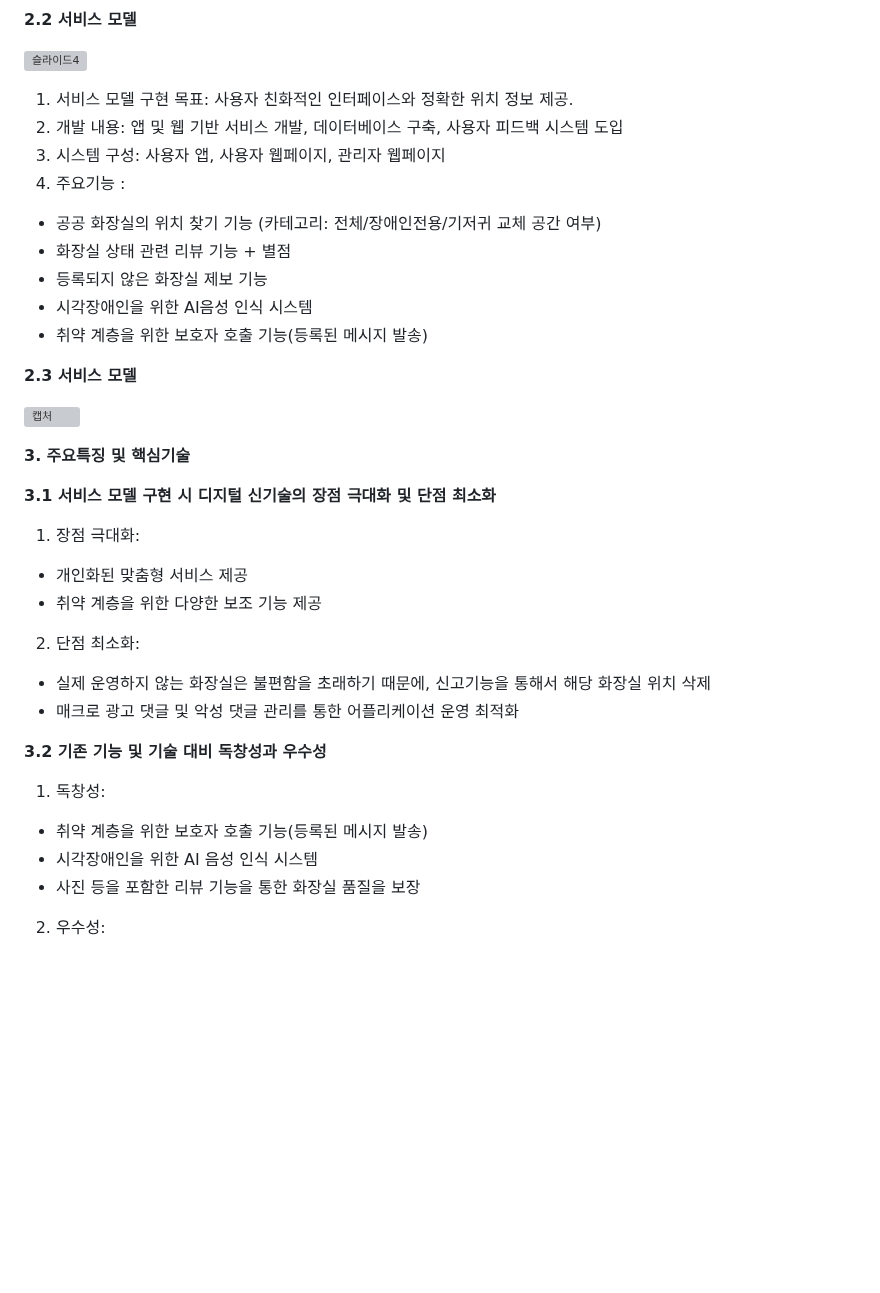
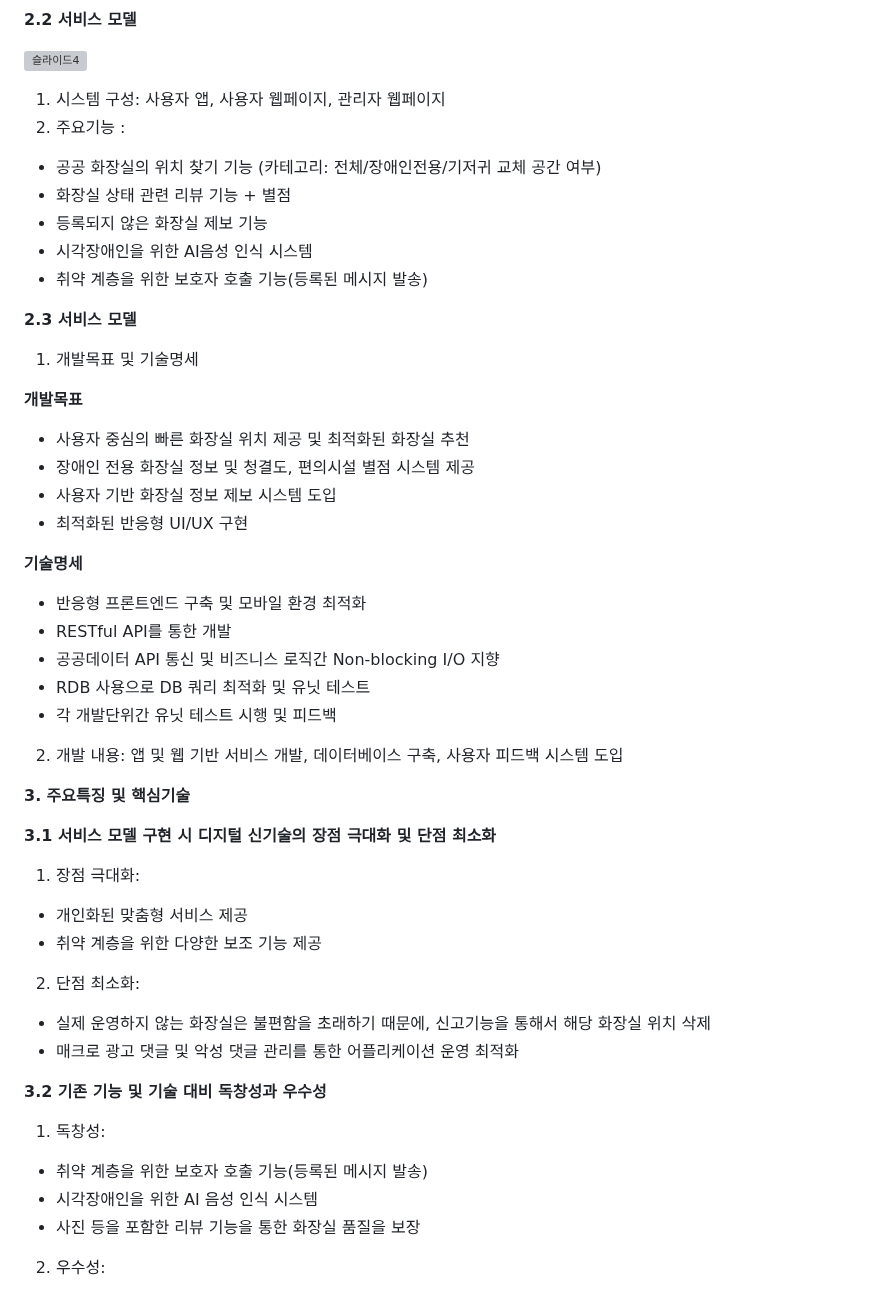
Before and after one commit to maxkim77/HACKATHON_PROJECT, a Markdown page: README.md, the part around one of its changes. Rendered like a GitHub page; blank space fills up the shorter version; grey boxes are pictures that could not be loaded.

```diff
--- a/README.md
+++ b/README.md
@@ -60,22 +60,45 @@
 
 
 ![슬라이드4](https://github.com/maxkim77/HackertonProject/assets/141907655/04329db5-36bf-46b9-a6e9-756a9edb702c)
-
-
-1) 서비스 모델 구현 목표: 사용자 친화적인 인터페이스와 정확한 위치 정보 제공.
-2) 개발 내용: 앱 및 웹 기반 서비스 개발, 데이터베이스 구축, 사용자 피드백 시스템 도입
-3) 시스템 구성: 사용자 앱, 사용자 웹페이지, 관리자 웹페이지
-4) 주요기능 :
+1) 시스템 구성: 사용자 앱, 사용자 웹페이지, 관리자 웹페이지
+2) 주요기능 :
 - 공공 화장실의 위치 찾기 기능 (카테고리: 전체/장애인전용/기저귀 교체 공간 여부)
 - 화장실 상태 관련 리뷰 기능 + 별점
 - 등록되지 않은 화장실 제보 기능
 - 시각장애인을 위한 AI음성 인식 시스템
 - 취약 계층을 위한 보호자 호출 기능(등록된 메시지 발송)
 
+
+
+
 **2.3 서비스 모델**
 
 
-![캡처](https://github.com/maxkim77/HackertonProject/assets/141907655/68bda8ec-45ab-44e5-bf02-53cc5575d752)
+1) 개발목표 및 기술명세
+
+
+**개발목표**
+
+
+- 사용자 중심의 빠른 화장실 위치 제공 및
+  최적화된 화장실 추천
+- 장애인 전용 화장실 정보 및 청결도,
+  편의시설 별점 시스템 제공
+- 사용자 기반 화장실 정보 제보 시스템 도입
+- 최적화된 반응형 UI/UX 구현
+
+
+**기술명세**
+- 반응형 프론트엔드 구축 및 모바일 환경 최적화
+- RESTful API를 통한 개발
+- 공공데이터 API 통신 및 비즈니스 로직간
+  Non-blocking I/O 지향
+- RDB 사용으로 DB 쿼리 최적화 및 유닛 테스트
+- 각 개발단위간 유닛 테스트 시행 및 피드백
+
+
+2) 개발 내용:
+앱 및 웹 기반 서비스 개발, 데이터베이스 구축, 사용자 피드백 시스템 도입
 
 
 **3. 주요특징 및 핵심기술**
@@ -88,15 +111,18 @@
 - 개인화된 맞춤형 서비스 제공
 - 취약 계층을 위한 다양한 보조 기능 제공
 
+
 2) 단점 최소화:
 - 실제 운영하지 않는 화장실은 불편함을 초래하기 때문에, 신고기능을 통해서 해당 화장실 위치 삭제
 - 매크로 광고 댓글 및 악성 댓글 관리를 통한 어플리케이션 운영 최적화
+
 
 **3.2 기존 기능 및 기술 대비 독창성과 우수성**
 1) 독창성:
 - 취약 계층을 위한 보호자 호출 기능(등록된 메시지 발송)
 - 시각장애인을 위한 AI 음성 인식 시스템
 - 사진 등을 포함한 리뷰 기능을 통한 화장실 품질을 보장
+
 
 2) 우수성:
 - 검색 필터 기능을 통한 다양한 화장실 옵션 제공
```
Also changed, not shown: other parts of README.md (+16 -10 lines).
